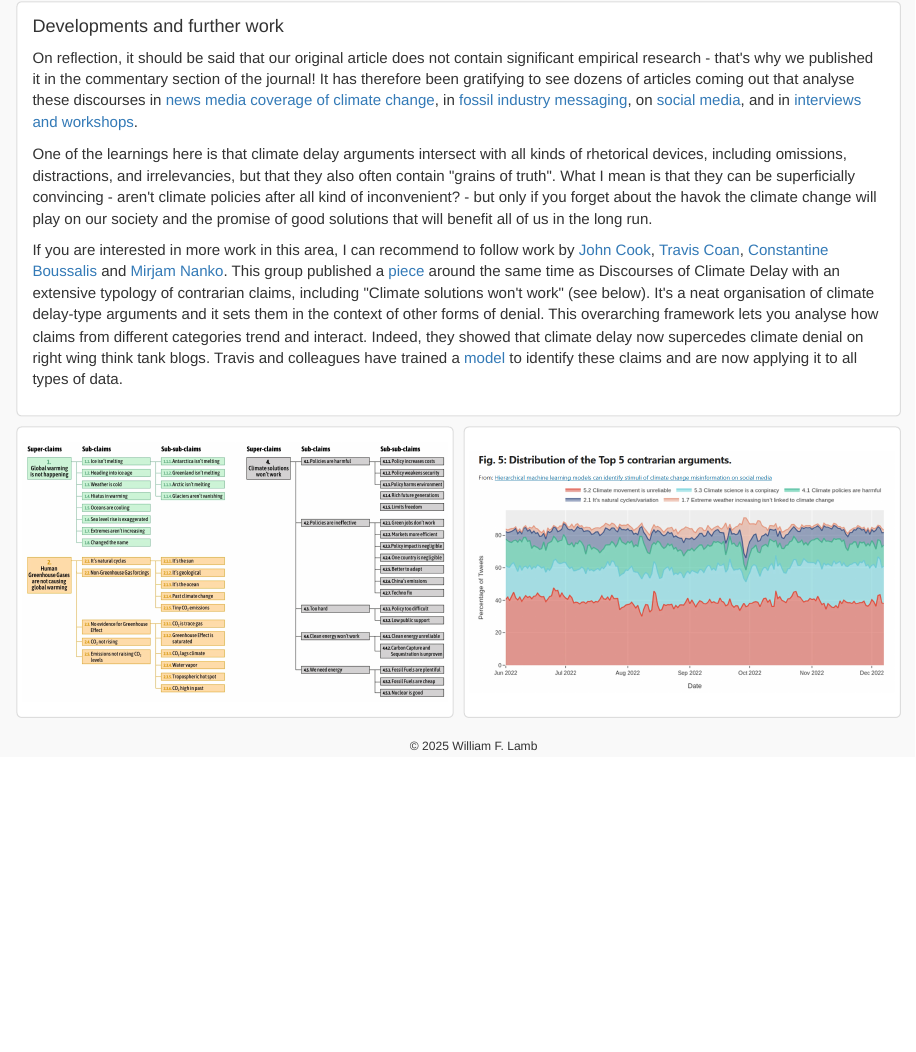
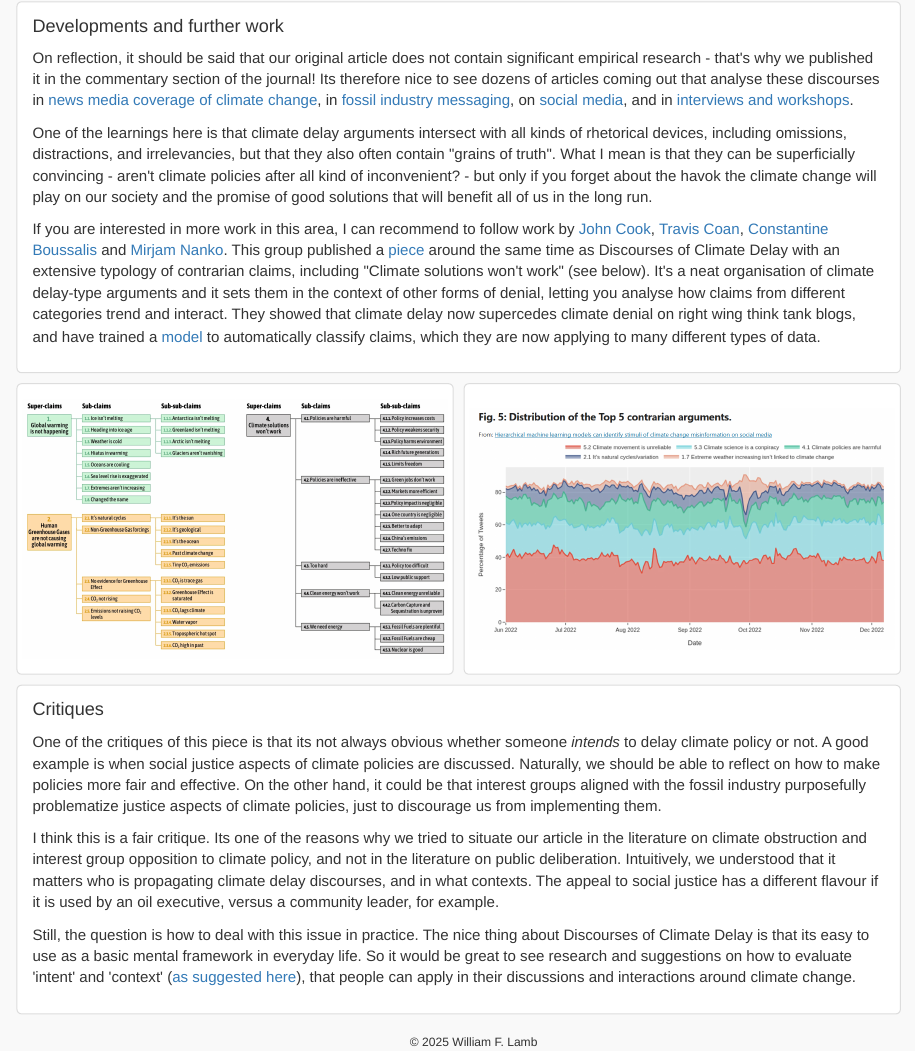
Before and after one commit to lambwf/Discourses-of-climate-delay, an R Markdown document (index.Rmd): the page in a window 1100 px wide, from 1670 px down. Rendered offline with R 4.5, knitr and Pandoc, with nearby package versions.

Commit message:
update index

````diff
--- a/index.Rmd
+++ b/index.Rmd
@@ -236,13 +236,12 @@ for (i in 1:length(content$title)) {
 
 <div class="text-container">
 <h1>Developments and further work</h1>
-<p>On reflection, it should be said that our original article does not contain significant empirical research - that's why we published it in the commentary section of the journal! It has therefore been gratifying to see dozens of articles coming out that analyse these discourses in <a href="https://www.nature.com/articles/s43247-023-00760-2">news media coverage of climate change</a>, in <a href="https://www.sciencedirect.com/science/article/pii/S2214629623000889">fossil industry messaging</a>, on <a href="https://link.springer.com/article/10.1007/s10584-023-03494-4">social media</a>, and in <a href="https://www.sciencedirect.com/science/article/pii/S2214629623000117?via%3Dihub">interviews and workshops</a>.</p>
+<p>On reflection, it should be said that our original article does not contain significant empirical research - that's why we published it in the commentary section of the journal! Its therefore nice to see dozens of articles coming out that analyse these discourses in <a href="https://www.nature.com/articles/s43247-023-00760-2">news media coverage of climate change</a>, in <a href="https://www.sciencedirect.com/science/article/pii/S2214629623000889">fossil industry messaging</a>, on <a href="https://link.springer.com/article/10.1007/s10584-023-03494-4">social media</a>, and in <a href="https://www.sciencedirect.com/science/article/pii/S2214629623000117?via%3Dihub">interviews and workshops</a>.</p>
 
 <p>One of the learnings here is that climate delay arguments intersect with all kinds of rhetorical devices, including omissions, distractions, and irrelevancies, but that they also often contain "grains of truth". What I mean is that they can be superficially convincing - aren't climate policies after all kind of inconvenient? - but only if you forget about the havok the climate change will play on our society and the promise of good solutions that will benefit all of us in the long run.</p>
 
-<p>If you are interested in more work in this area, I can recommend to follow work by <a href="https://scholar.google.com/citations?hl=en&user=ZEN_Z2UAAAAJ&view_op=list_works&sortby=pubdate">John Cook</a>, <a href="https://scholar.google.com/citations?hl=en&user=Bn1q3fYAAAAJ">Travis Coan</a>, <a href="https://scholar.google.com/citations?user=Cc7R0iIAAAAJ&hl=en">Constantine Boussalis</a> and <a href="https://scholar.google.com/citations?user=xQznf0kAAAAJ&hl=en">Mirjam Nanko</a>. This group published a <a href="https://www.nature.com/articles/s41598-021-01714-4">piece</a> around the same time as Discourses of Climate Delay with an extensive typology of contrarian claims, including "Climate solutions won't work" (see below). It's a neat organisation of climate delay-type arguments and it sets them in the context of other forms of denial. This overarching framework lets you analyse how claims from different categories trend and interact. Indeed, they showed that climate delay now supercedes climate denial on right wing think tank blogs. Travis and colleagues have trained a <a href="https://www.nature.com/articles/s43247-024-01573-7">model</a> to identify these claims and are now applying it to all types of data.
+<p>If you are interested in more work in this area, I can recommend to follow work by <a href="https://scholar.google.com/citations?hl=en&user=ZEN_Z2UAAAAJ&view_op=list_works&sortby=pubdate">John Cook</a>, <a href="https://scholar.google.com/citations?hl=en&user=Bn1q3fYAAAAJ">Travis Coan</a>, <a href="https://scholar.google.com/citations?user=Cc7R0iIAAAAJ&hl=en">Constantine Boussalis</a> and <a href="https://scholar.google.com/citations?user=xQznf0kAAAAJ&hl=en">Mirjam Nanko</a>. This group published a <a href="https://www.nature.com/articles/s41598-021-01714-4">piece</a> around the same time as Discourses of Climate Delay with an extensive typology of contrarian claims, including "Climate solutions won't work" (see below). It's a neat organisation of climate delay-type arguments and it sets them in the context of other forms of denial, letting you analyse how claims from different categories trend and interact. They showed that climate delay now supercedes climate denial on right wing think tank blogs, and have trained a <a href="https://www.nature.com/articles/s43247-024-01573-7">model</a> to automatically classify claims, which they are now applying to many different types of data. </p>
 
-<p>
 </div>
 ```
 
@@ -270,6 +269,21 @@ for (i in 1:length(content$title)) {
 
 ```
 
+``` {=html}
+
+<div class="text-container">
+<h1>Critiques</h1>
+<p>One of the critiques of this piece is that its not always obvious whether someone <i>intends</i> to delay climate policy or not. A good example is when social justice aspects of climate policies are discussed. Naturally, we should be able to reflect on how to make policies more fair and effective. On the other hand, it could be that interest groups aligned with the fossil industry purposefully problematize justice aspects of climate policies, just to discourage us from implementing them.</p>
+
+<p>I think this is a fair critique. Its one of the reasons why we tried to situate our article in the literature on climate obstruction and interest group opposition to climate policy, and not in the literature on public deliberation. Intuitively, we understood that it matters who is propagating climate delay discourses, and in what contexts. The appeal to social justice has a different flavour if it is used by an oil executive, versus a community leader, for example.</p>
+
+<p>Still, the question is how to deal with this issue in practice. The nice thing about Discourses of Climate Delay is that its easy to use as a basic mental framework in everyday life. So it would be great to see research and suggestions on how to evaluate 'intent' and 'context' (<a href="https://www.cambridge.org/core/journals/global-sustainability/article/contextualizing-discourses-of-climate-delay-a-response-to-lamb-et-al-2020/19B61778E8D8DDCE1D18D513D14FA323">as suggested here</a>), that people can apply in their discussions and interactions around climate change.</p>
+
+</div>
+```
+
+
+
 </div>
 
 ``` {r, results='asis'}
````
